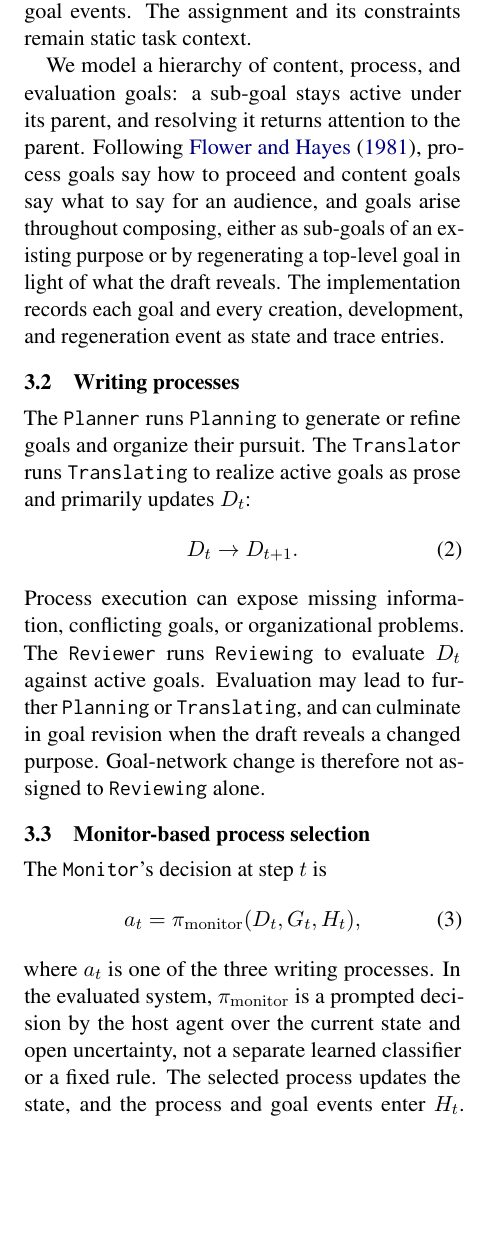
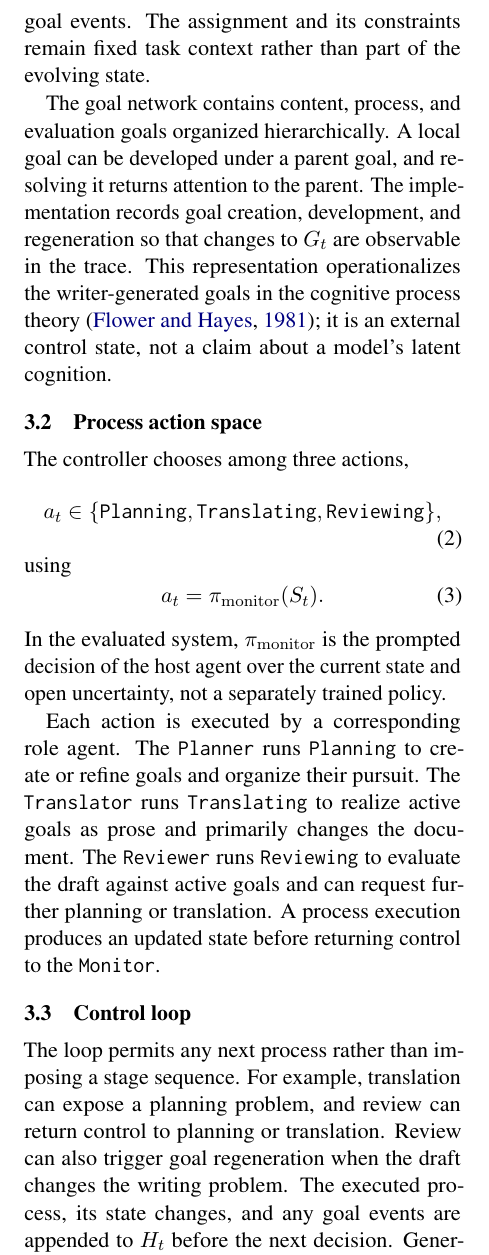
Before and after one commit to shunk031/agentic-cognitive-writing, a LaTeX paper (paper/acl_latex.tex, which reads paper/sec/03_method.tex): part of one column of page 3 of 19, cut so that both start at the same text, the shorter picture padded with empty space. Compiled offline with pdfLaTeX.

Commit message:
paper: formalize process-level control in method

```diff
--- a/paper/sec/03_method.tex
+++ b/paper/sec/03_method.tex
@@ -12,27 +10,32 @@ The control state at writing step $t$ is
 \end{equation}
 %
-where $D_t$ is the text so far, $G_t$ is the writer-goal network, and $H_t$ records executed processes and goal events. The assignment and its constraints remain static task context.
+where $D_t$ is the current document, $G_t$ is the writer-goal network, and $H_t$ is the history of process and goal events. The assignment and its constraints remain fixed task context rather than part of the evolving state.
 
-We model a hierarchy of content, process, and evaluation goals: a sub-goal stays active under its parent, and resolving it returns attention to the parent. Following \citet{flower1981cognitive}, process goals say how to proceed and content goals say what to say for an audience, and goals arise throughout composing, either as sub-goals of an existing purpose or by regenerating a top-level goal in light of what the draft reveals. The implementation records each goal and every creation, development, and regeneration event as state and trace entries.
+The goal network contains content, process, and evaluation goals organized hierarchically. A local goal can be developed under a parent goal, and resolving it returns attention to the parent. The implementation records goal creation, development, and regeneration so that changes to $G_t$ are observable in the trace. This representation operationalizes the writer-generated goals in the cognitive process theory~\cite{flower1981cognitive}; it is an external control state, not a claim about a model's latent cognition.
 
-\subsection{Writing processes}
+\subsection{Process action space}
 \label{sec:method-writing-processes}
 
-The \texttt{Planner} runs \texttt{Planning} to generate or refine goals and organize their pursuit. The \texttt{Translator} runs \texttt{Translating} to realize active goals as prose and primarily updates $D_t$:
+The controller chooses among three actions,
 %
 \begin{equation}
-D_t\rightarrow D_{t+1}.
+a_t \in
+\{\texttt{Planning},\texttt{Translating},\texttt{Reviewing}\},
 \end{equation}
 %
-Process execution can expose missing information, conflicting goals, or organizational problems. The \texttt{Reviewer} runs \texttt{Reviewing} to evaluate $D_t$ against active goals. Evaluation may lead to further \texttt{Planning} or \texttt{Translating}, and can culminate in goal revision when the draft reveals a changed purpose. Goal-network change is therefore not assigned to \texttt{Reviewing} alone.
+using
+%
+\begin{equation}
+a_t=\pi_{\mathrm{monitor}}(S_t).
+\end{equation}
+%
+In the evaluated system, $\pi_{\mathrm{monitor}}$ is the prompted decision of the host agent over the current state and open uncertainty, not a separately trained policy.
 
-\subsection{Monitor-based process selection}
+Each action is executed by a corresponding role agent. The \texttt{Planner} runs \texttt{Planning} to create or refine goals and organize their pursuit. The \texttt{Translator} runs \texttt{Translating} to realize active goals as prose and primarily changes the document. The \texttt{Reviewer} runs \texttt{Reviewing} to evaluate the draft against active goals and can request further planning or translation. A process execution produces an updated state before returning control to the \texttt{Monitor}.
+
+\subsection{Control loop}
 \label{sec:method-monitor}
 
-The \texttt{Monitor}'s decision at step $t$ is
-%
-\begin{equation}
-a_t=\pi_{\mathrm{monitor}}(D_t,G_t,H_t),
-\end{equation}
-%
-where $a_t$ is one of the three writing processes. In the evaluated system, $\pi_{\mathrm{monitor}}$ is a prompted decision by the host agent over the current state and open uncertainty, not a separate learned classifier or a fixed rule. The selected process updates the state, and the process and goal events enter $H_t$. The loop permits transitions during composition: \texttt{Translating} can expose a problem that calls for \texttt{Planning}, \texttt{Reviewing} can call for \texttt{Planning} or \texttt{Translating}, and resolving a local goal can return attention to a parent goal. The loop ends when \texttt{Reviewing} returns no next process.
+The loop permits any next process rather than imposing a stage sequence. For example, translation can expose a planning problem, and review can return control to planning or translation. Review can also trigger goal regeneration when the draft changes the writing problem. The executed process, its state changes, and any goal events are appended to $H_t$ before the next decision. Generation terminates when \texttt{Reviewing} returns no next process.
+
+This architecture separates three design commitments that can be tested independently: maintaining explicit evolving goals, selecting process order dynamically, and executing the writing processes as distinct roles. Section~\ref{sec:baselines} defines the interventions used to test those commitments.
```
Also changed, not shown: paper/sec/03_method.tex (10 more changed lines).
